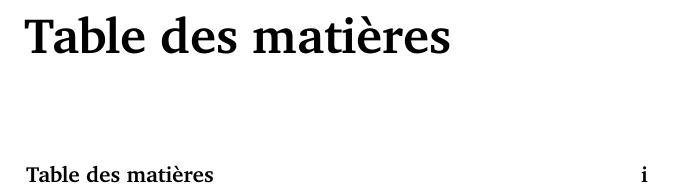
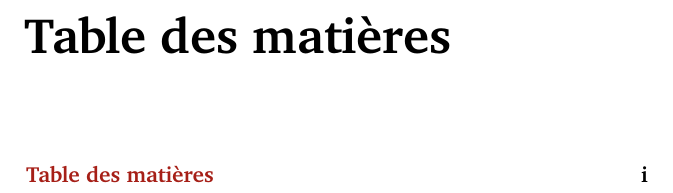
Before and after one commit to fmdkdd/phd-manuscript, a LaTeX book (tex/main.tex, which reads tex/preamble.tex): part of page 3 of 8, cut so that both start at the same text. Compiled offline with XeLaTeX; a missing font is replaced by an installed copy or a similar font.

Commit message:
Cleaning dead code

```diff
--- a/tex/preamble.tex
+++ b/tex/preamble.tex
@@ -1,7 +1,6 @@
 \documentclass[
   a4paper,
   11pt,
-  draft,
 ]{memoir}
 
 %%~~~~~~~~~~~~~~~~~~~~~~~~~~~~~~~~~~~~~~~~~~~~~~~~~~~~~~~~~~~~
@@ -23,18 +22,13 @@
 \setlrmargins{2cm}{*}{*}
 
 %% Don't have an opinion on header yet.  Just not too near to body text.
-\setheadfoot{\baselineskip}{0pt}
+%% \setheadfoot{\baselineskip}{0pt}
 \setheaderspaces{*}{4pc}{*}
 
+%% Yeah margin notes!
 \setmarginnotes{2pc}{16pc}{1pc}
 
 \checkandfixthelayout
-
-%% More space for margin notes.
-%% \setlength{\marginparwidth}{3\marginparwidth}
-
-%% More space for main text body.
-%% \addtolength{\textheight}{5em}
 
 %%~~~~~~~~~~~~~~~~~~~~~~~~~~~~~~~~~~~~~~~~~~~~~~~~~~~~~~~~~~~~
 %% General typography
```
Also changed, not shown: tex/preamble.tex (4 more changed lines).
